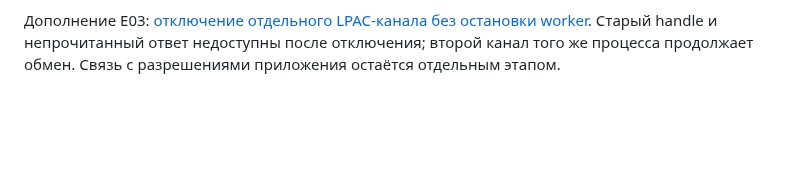
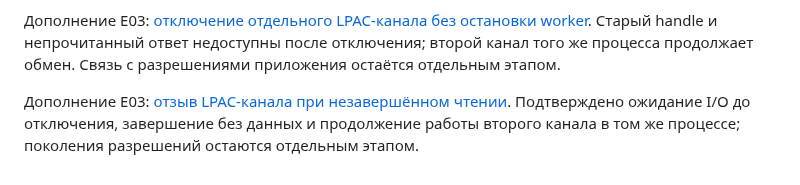
Before and after one commit to space-protocol-project/space-server, a Markdown page: README.md, the part around the change. Rendered like a GitHub page; blank space fills up the shorter version.

Commit message:
docs(extensions): link pending LPAC read revocation results

```diff
--- a/README.md
+++ b/README.md
@@ -204,3 +204,5 @@ Workflow `home-runtime.yml` проверит сервер, соберёт арх
 Дополнение E03: [проверка LPAC pipe-сервера до отправки запроса](https://github.com/space-protocol-project/space-protocol/blob/main/docs/SPACE-PLUGINS-P1-WINDOWS-IPC.md). Подставной сервер, неверная сессия и неверное подтверждение отвергаются без передачи данных запроса; проверено занятие имени endpoint.
 
 Дополнение E03: [отключение отдельного LPAC-канала без остановки worker](https://github.com/space-protocol-project/space-protocol/blob/main/docs/SPACE-PLUGINS-P1-WINDOWS-IPC.md). Старый handle и непрочитанный ответ недоступны после отключения; второй канал того же процесса продолжает обмен. Связь с разрешениями приложения остаётся отдельным этапом.
+
+Дополнение E03: [отзыв LPAC-канала при незавершённом чтении](https://github.com/space-protocol-project/space-protocol/blob/main/docs/SPACE-PLUGINS-P1-WINDOWS-IPC.md). Подтверждено ожидание I/O до отключения, завершение без данных и продолжение работы второго канала в том же процессе; поколения разрешений остаются отдельным этапом.
```
